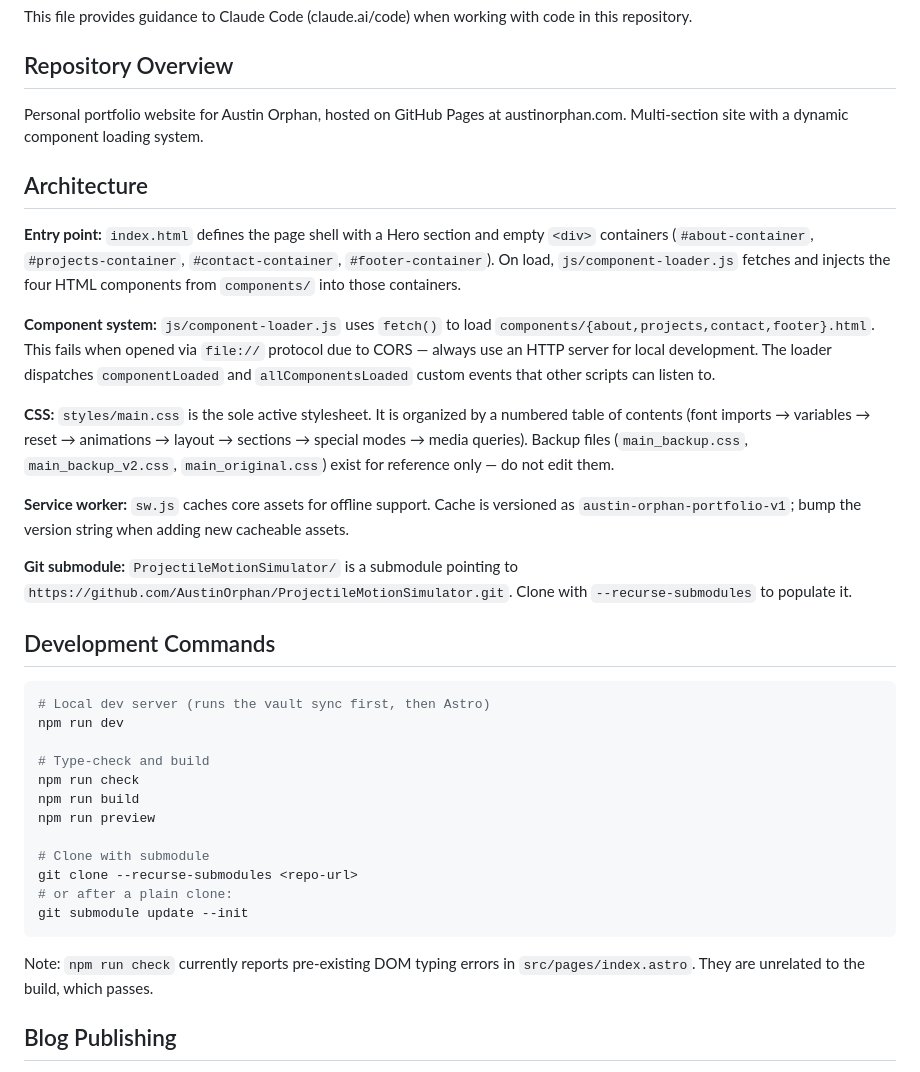
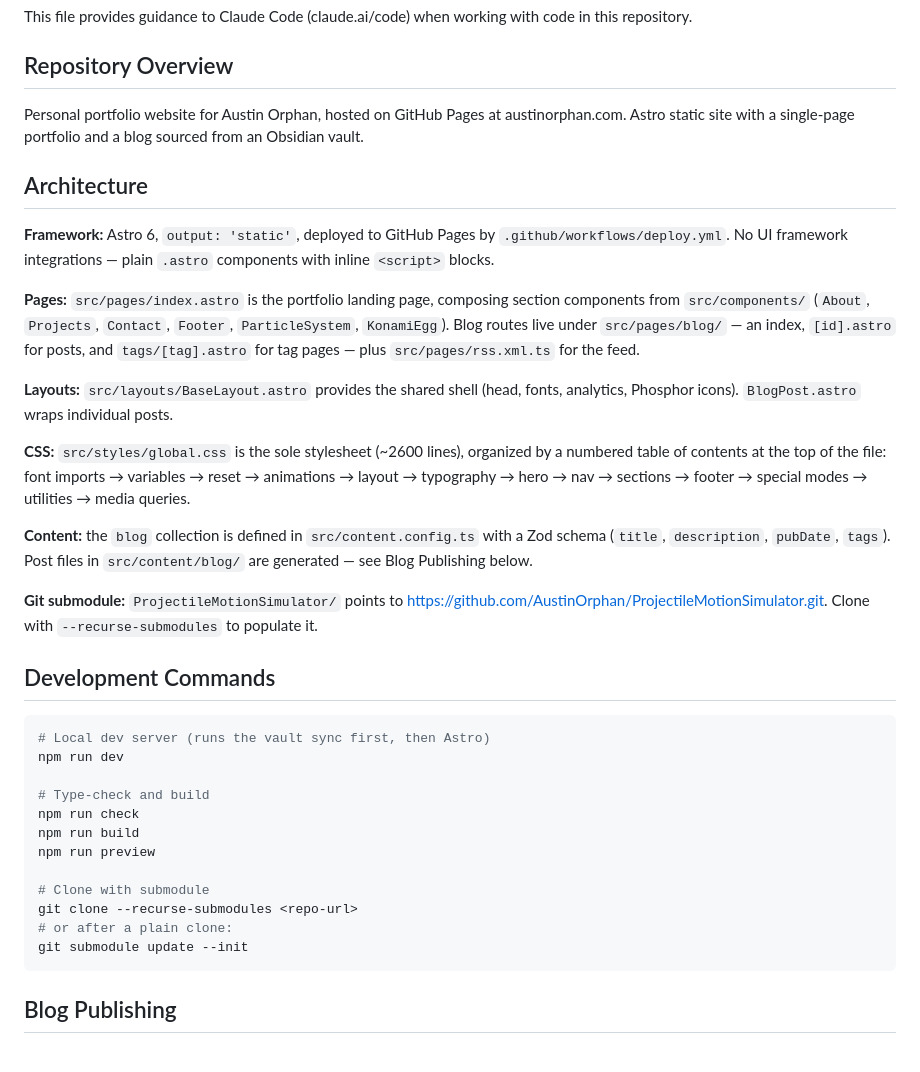
Before and after one commit to AustinOrphan/AustinOrphan.github.io, a Markdown page: CLAUDE.md, the part around one of its changes. Drawn GitHub-style.

````diff
--- a/CLAUDE.md
+++ b/CLAUDE.md
@@ -4,19 +4,37 @@ This file provides guidance to Claude Code (claude.ai/code) when working with co
 
 ## Repository Overview
 
-Personal portfolio website for Austin Orphan, hosted on GitHub Pages at austinorphan.com. Multi-section site with a dynamic component loading system.
+Personal portfolio website for Austin Orphan, hosted on GitHub Pages at
+austinorphan.com. Astro static site with a single-page portfolio and a blog
+sourced from an Obsidian vault.
 
 ## Architecture
 
-**Entry point:** `index.html` defines the page shell with a Hero section and empty `<div>` containers (`#about-container`, `#projects-container`, `#contact-container`, `#footer-container`). On load, `js/component-loader.js` fetches and injects the four HTML components from `components/` into those containers.
+**Framework:** Astro 6, `output: 'static'`, deployed to GitHub Pages by
+`.github/workflows/deploy.yml`. No UI framework integrations — plain `.astro`
+components with inline `<script>` blocks.
 
-**Component system:** `js/component-loader.js` uses `fetch()` to load `components/{about,projects,contact,footer}.html`. This fails when opened via `file://` protocol due to CORS — always use an HTTP server for local development. The loader dispatches `componentLoaded` and `allComponentsLoaded` custom events that other scripts can listen to.
+**Pages:** `src/pages/index.astro` is the portfolio landing page, composing
+section components from `src/components/` (`About`, `Projects`, `Contact`,
+`Footer`, `ParticleSystem`, `KonamiEgg`). Blog routes live under
+`src/pages/blog/` — an index, `[id].astro` for posts, and `tags/[tag].astro`
+for tag pages — plus `src/pages/rss.xml.ts` for the feed.
 
-**CSS:** `styles/main.css` is the sole active stylesheet. It is organized by a numbered table of contents (font imports → variables → reset → animations → layout → sections → special modes → media queries). Backup files (`main_backup.css`, `main_backup_v2.css`, `main_original.css`) exist for reference only — do not edit them.
+**Layouts:** `src/layouts/BaseLayout.astro` provides the shared shell (head,
+fonts, analytics, Phosphor icons). `BlogPost.astro` wraps individual posts.
 
-**Service worker:** `sw.js` caches core assets for offline support. Cache is versioned as `austin-orphan-portfolio-v1`; bump the version string when adding new cacheable assets.
+**CSS:** `src/styles/global.css` is the sole stylesheet (~2600 lines),
+organized by a numbered table of contents at the top of the file: font imports
+→ variables → reset → animations → layout → typography → hero → nav → sections
+→ footer → special modes → utilities → media queries.
 
-**Git submodule:** `ProjectileMotionSimulator/` is a submodule pointing to `https://github.com/AustinOrphan/ProjectileMotionSimulator.git`. Clone with `--recurse-submodules` to populate it.
+**Content:** the `blog` collection is defined in `src/content.config.ts` with a
+Zod schema (`title`, `description`, `pubDate`, `tags`). Post files in
+`src/content/blog/` are generated — see Blog Publishing below.
+
+**Git submodule:** `ProjectileMotionSimulator/` points to
+https://github.com/AustinOrphan/ProjectileMotionSimulator.git. Clone with
+`--recurse-submodules` to populate it.
 
 ## Development Commands
 
@@ -34,9 +52,6 @@ git clone --recurse-submodules <repo-url>
 # or after a plain clone:
 git submodule update --init
 ```
-
-Note: `npm run check` currently reports pre-existing DOM typing errors in
-`src/pages/index.astro`. They are unrelated to the build, which passes.
 
 ## Blog Publishing
 
````
Also changed, not shown: other parts of CLAUDE.md (+31 -14 lines).
